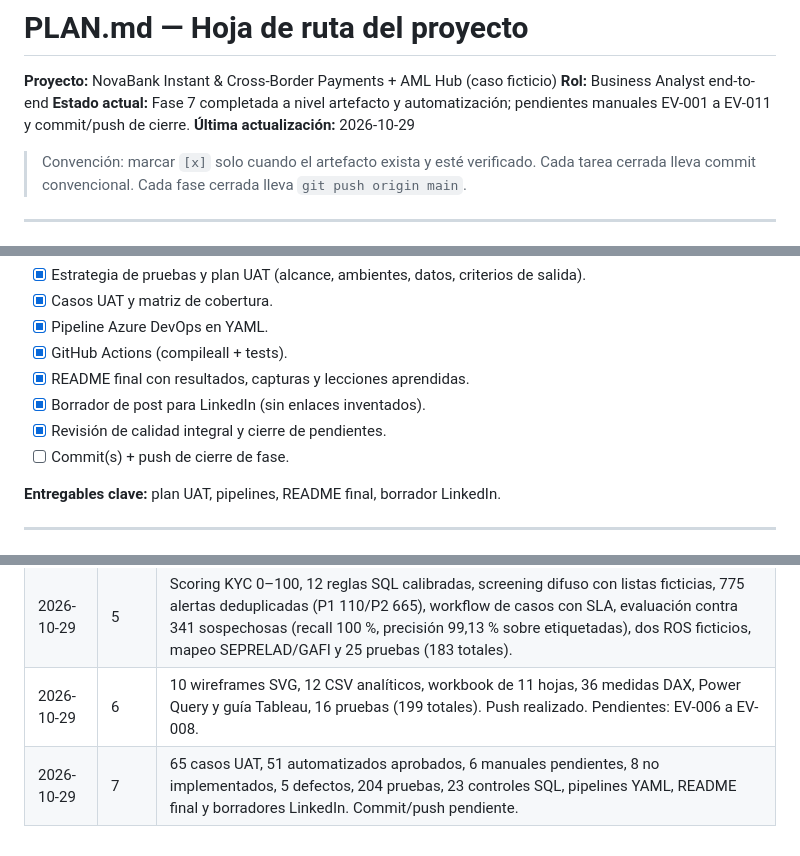
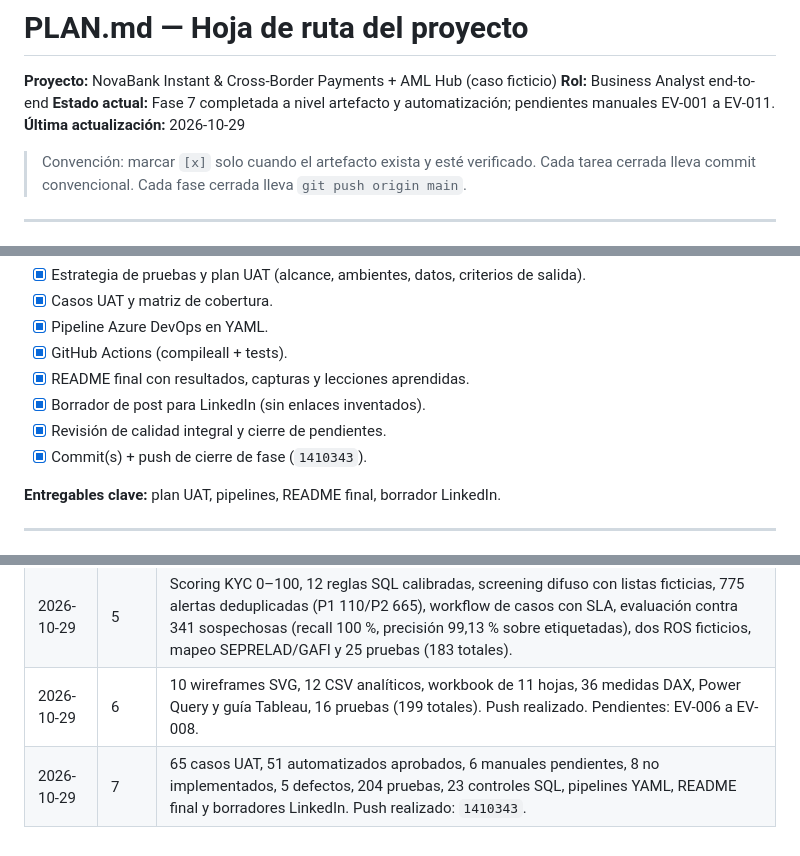
Before and after one commit to Vaxilium/nova-payments-aml, a Markdown page: PLAN.md, 3 parts joined by grey strips. GitHub-like rendering.

```diff
--- a/PLAN.md
+++ b/PLAN.md
@@ -2,7 +2,7 @@
 
 **Proyecto:** NovaBank Instant & Cross-Border Payments + AML Hub (caso ficticio)
 **Rol:** Business Analyst end-to-end
-**Estado actual:** Fase 7 completada a nivel artefacto y automatización; pendientes manuales EV-001 a EV-011 y commit/push de cierre.
+**Estado actual:** Fase 7 completada a nivel artefacto y automatización; pendientes manuales EV-001 a EV-011.
 **Última actualización:** 2026-10-29
 
 > Convención: marcar `[x]` solo cuando el artefacto exista y esté verificado.
@@ -151,7 +151,7 @@
 - [x] README final con resultados, capturas y lecciones aprendidas.
 - [x] Borrador de post para LinkedIn (sin enlaces inventados).
 - [x] Revisión de calidad integral y cierre de pendientes.
-- [ ] Commit(s) + push de cierre de fase.
+- [x] Commit(s) + push de cierre de fase (`1410343`).
 
 **Entregables clave:** plan UAT, pipelines, README final, borrador LinkedIn.
 
@@ -180,4 +180,4 @@
 | 2026-10-28 | 4 | Catálogo ISO 20022 (pacs.008/pacs.002/pain.001/camt.053), mapeo MT103↔pacs.008, validador (IBAN/BIC/ISO 4217/importes/UETR), simuladores local e internacional con idempotencia/reintentos/AML simulado, 6 ejemplos, 4 diagramas Mermaid, 89 pruebas nuevas (158 totales). Pendiente: verificación manual de fuentes bloqueadas (P-008). |
 | 2026-10-29 | 5 | Scoring KYC 0–100, 12 reglas SQL calibradas, screening difuso con listas ficticias, 775 alertas deduplicadas (P1 110/P2 665), workflow de casos con SLA, evaluación contra 341 sospechosas (recall 100 %, precisión 99,13 % sobre etiquetadas), dos ROS ficticios, mapeo SEPRELAD/GAFI y 25 pruebas (183 totales). |
 | 2026-10-29 | 6 | 10 wireframes SVG, 12 CSV analíticos, workbook de 11 hojas, 36 medidas DAX, Power Query y guía Tableau, 16 pruebas (199 totales). Push realizado. Pendientes: EV-006 a EV-008. |
-| 2026-10-29 | 7 | 65 casos UAT, 51 automatizados aprobados, 6 manuales pendientes, 8 no implementados, 5 defectos, 204 pruebas, 23 controles SQL, pipelines YAML, README final y borradores LinkedIn. Commit/push pendiente. |
+| 2026-10-29 | 7 | 65 casos UAT, 51 automatizados aprobados, 6 manuales pendientes, 8 no implementados, 5 defectos, 204 pruebas, 23 controles SQL, pipelines YAML, README final y borradores LinkedIn. Push realizado: `1410343`. |
```
Also changed, not shown: docs/EVIDENCIAS.md (+3 -2 lines).
